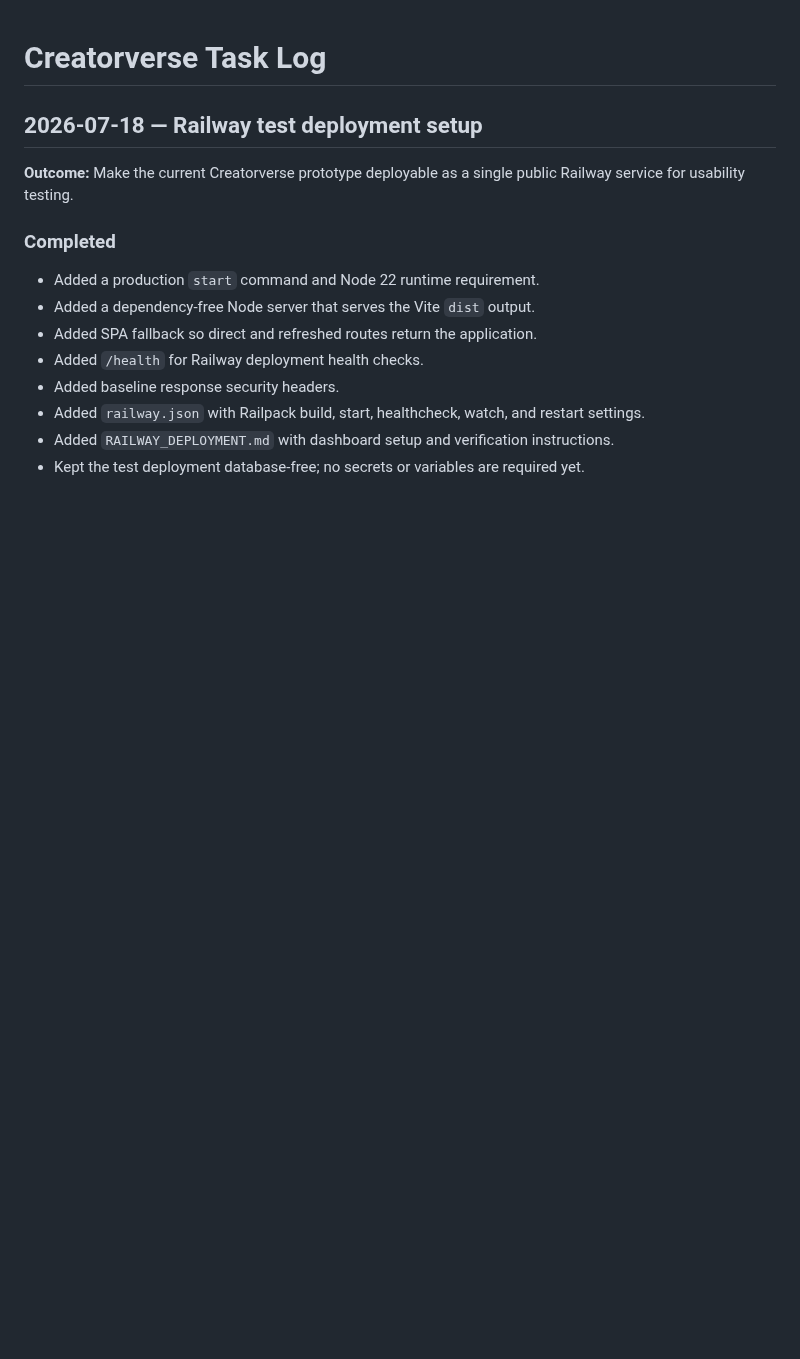
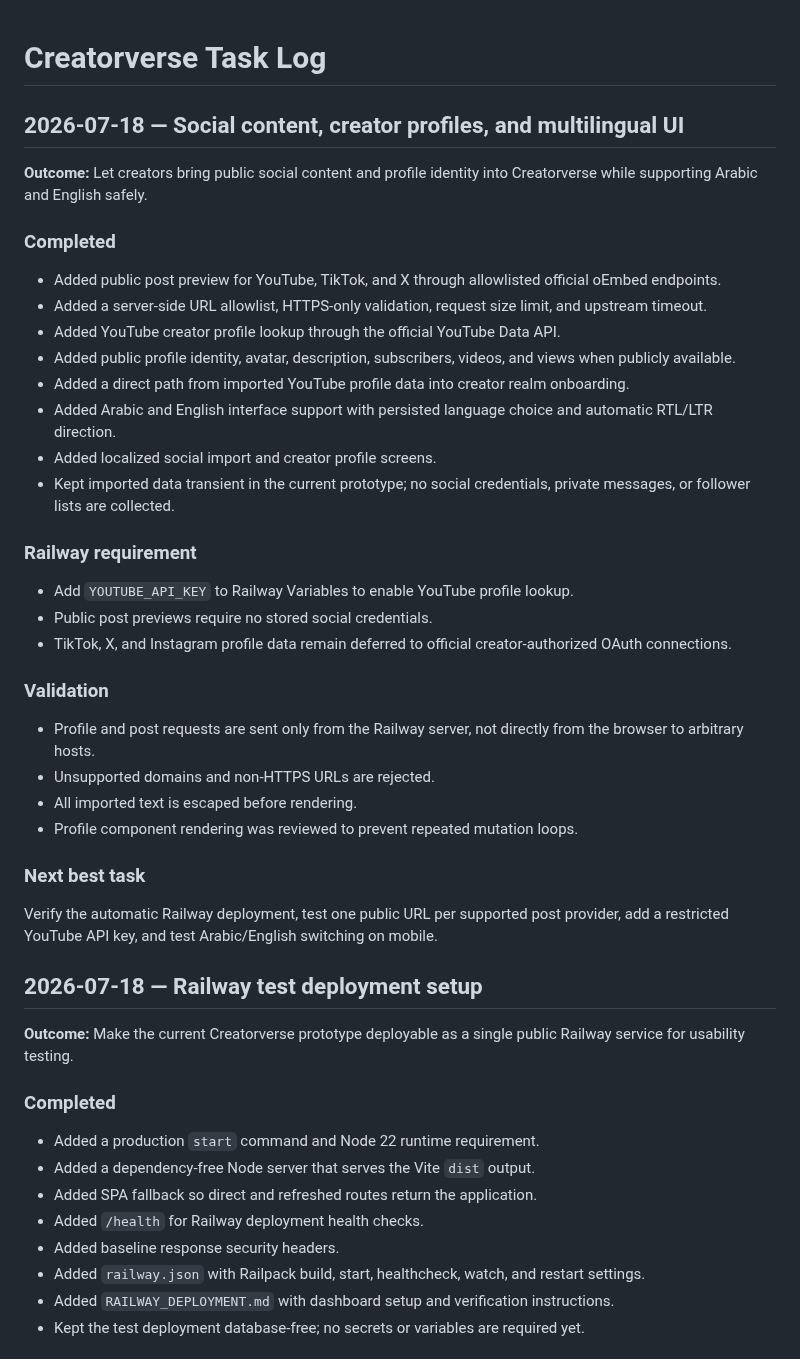
Before and after one commit to abdullahkrs/Creatorverse, a Markdown page: TASK_LOG.md, the part around one of its changes. Rendered like a GitHub page; blank space fills up the shorter version.

Commit message:
docs: record social and multilingual integration

```diff
--- a/TASK_LOG.md
+++ b/TASK_LOG.md
@@ -1,4 +1,36 @@
 # Creatorverse Task Log
+
+## 2026-07-18 — Social content, creator profiles, and multilingual UI
+
+**Outcome:** Let creators bring public social content and profile identity into Creatorverse while supporting Arabic and English safely.
+
+### Completed
+
+- Added public post preview for YouTube, TikTok, and X through allowlisted official oEmbed endpoints.
+- Added a server-side URL allowlist, HTTPS-only validation, request size limit, and upstream timeout.
+- Added YouTube creator profile lookup through the official YouTube Data API.
+- Added public profile identity, avatar, description, subscribers, videos, and views when publicly available.
+- Added a direct path from imported YouTube profile data into creator realm onboarding.
+- Added Arabic and English interface support with persisted language choice and automatic RTL/LTR direction.
+- Added localized social import and creator profile screens.
+- Kept imported data transient in the current prototype; no social credentials, private messages, or follower lists are collected.
+
+### Railway requirement
+
+- Add `YOUTUBE_API_KEY` to Railway Variables to enable YouTube profile lookup.
+- Public post previews require no stored social credentials.
+- TikTok, X, and Instagram profile data remain deferred to official creator-authorized OAuth connections.
+
+### Validation
+
+- Profile and post requests are sent only from the Railway server, not directly from the browser to arbitrary hosts.
+- Unsupported domains and non-HTTPS URLs are rejected.
+- All imported text is escaped before rendering.
+- Profile component rendering was reviewed to prevent repeated mutation loops.
+
+### Next best task
+
+Verify the automatic Railway deployment, test one public URL per supported post provider, add a restricted YouTube API key, and test Arabic/English switching on mobile.
 
 ## 2026-07-18 — Railway test deployment setup
 
```
Also changed, not shown: other parts of TASK_LOG.md (+0 -86 lines).
